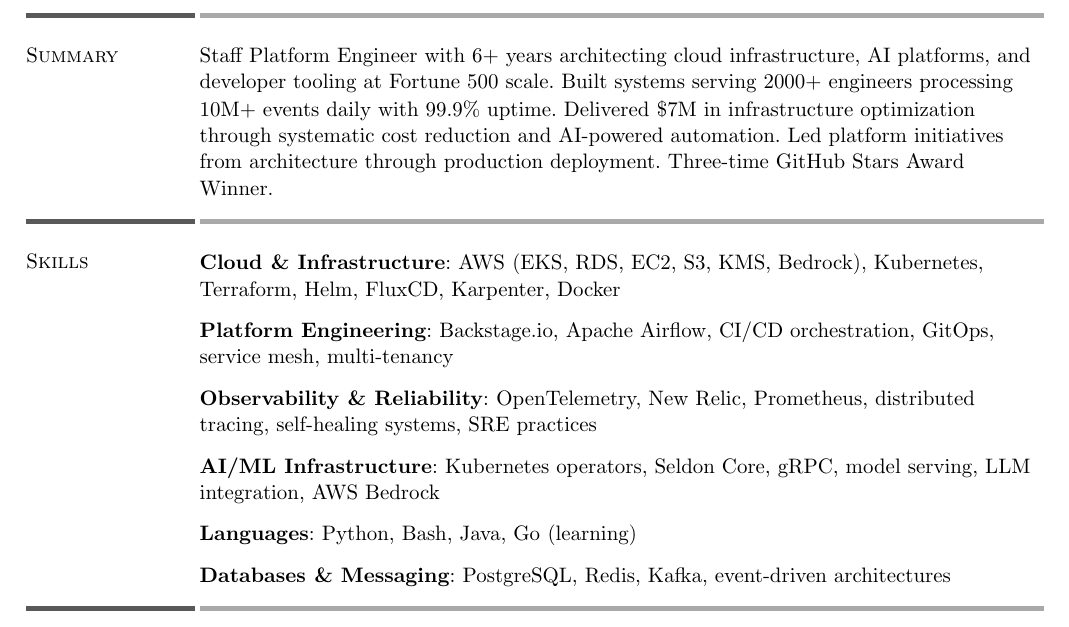
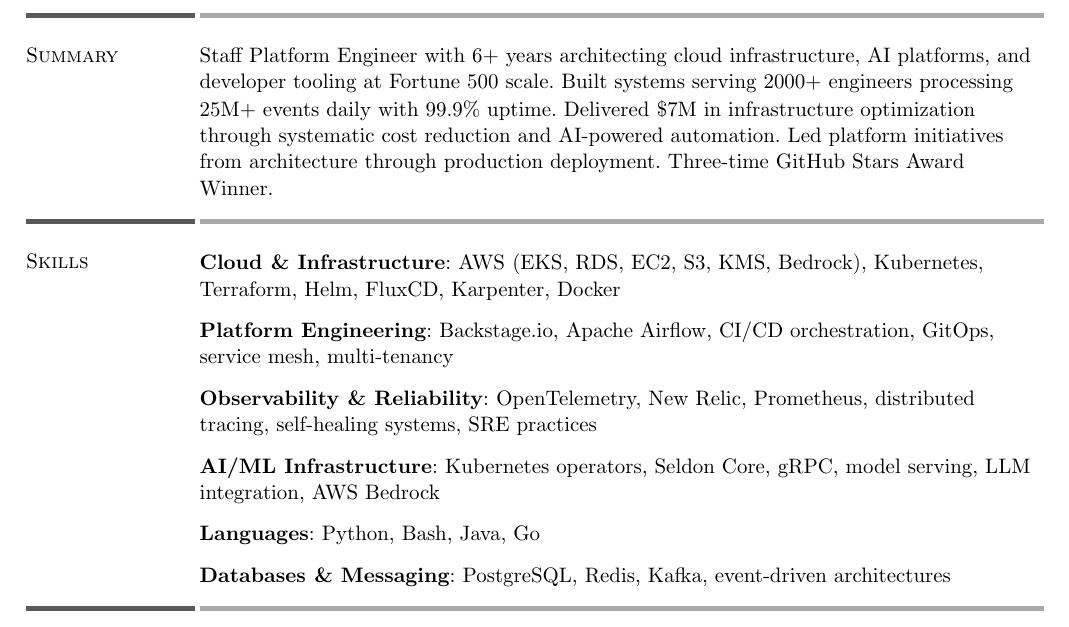
Before and after one commit to NishkarshRaj/resume, a Typst document (resume-engineering.typ): part of page 1 of 2, cut so that both start at the same text. Compiled offline with Typst 0.15.

Commit message:
bump
Signed-off-by: NishkarshRaj <nishkarshraj000@gmail.com>

```diff
--- a/resume-engineering.typ
+++ b/resume-engineering.typ
@@ -84,7 +84,7 @@
 #resume_section(
     "Summary",
     [
-        Staff Platform Engineer with 6+ years architecting cloud infrastructure, AI platforms, and developer tooling at Fortune 500 scale. Built systems serving 2000+ engineers processing 10M+ events daily with 99.9% uptime. Delivered \$7M in infrastructure optimization through systematic cost reduction and AI-powered automation. Led platform initiatives from architecture through production deployment. Three-time GitHub Stars Award Winner.
+        Staff Platform Engineer with 6+ years architecting cloud infrastructure, AI platforms, and developer tooling at Fortune 500 scale. Built systems serving 2000+ engineers processing 25M+ events daily with 99.9% uptime. Delivered \$7M in infrastructure optimization through systematic cost reduction and AI-powered automation. Led platform initiatives from architecture through production deployment. Three-time GitHub Stars Award Winner.
     ],
 )
 
@@ -99,7 +99,7 @@
 
         *AI/ML Infrastructure*: Kubernetes operators, Seldon Core, gRPC, model serving, LLM integration, AWS Bedrock
 
-        *Languages*: Python, Bash, Java, Go (learning)
+        *Languages*: Python, Bash, Java, Go
 
         *Databases & Messaging*: PostgreSQL, Redis, Kafka, event-driven architectures
     ],
```
Also changed, not shown: resume-engineering.typ (2 more changed lines).
